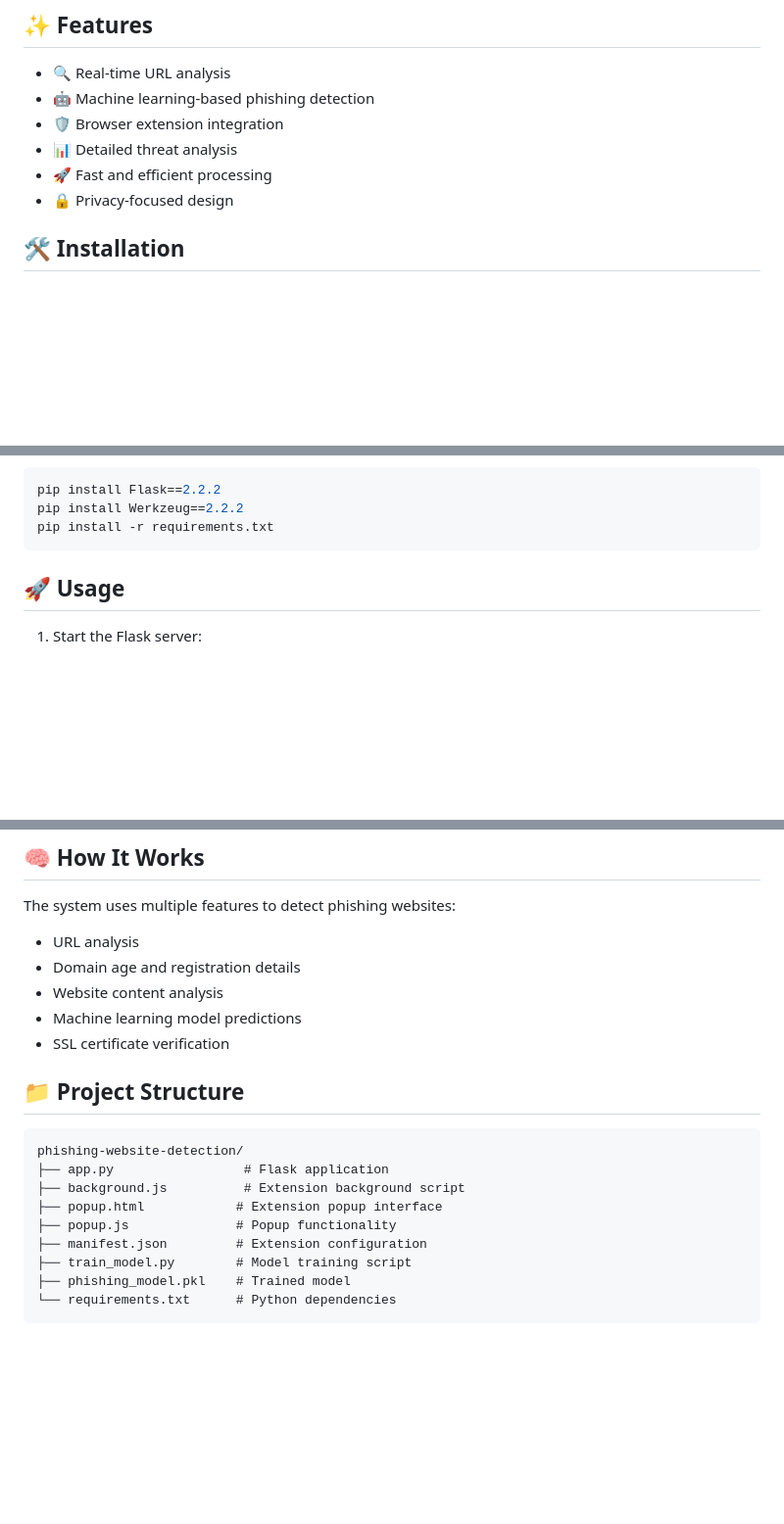
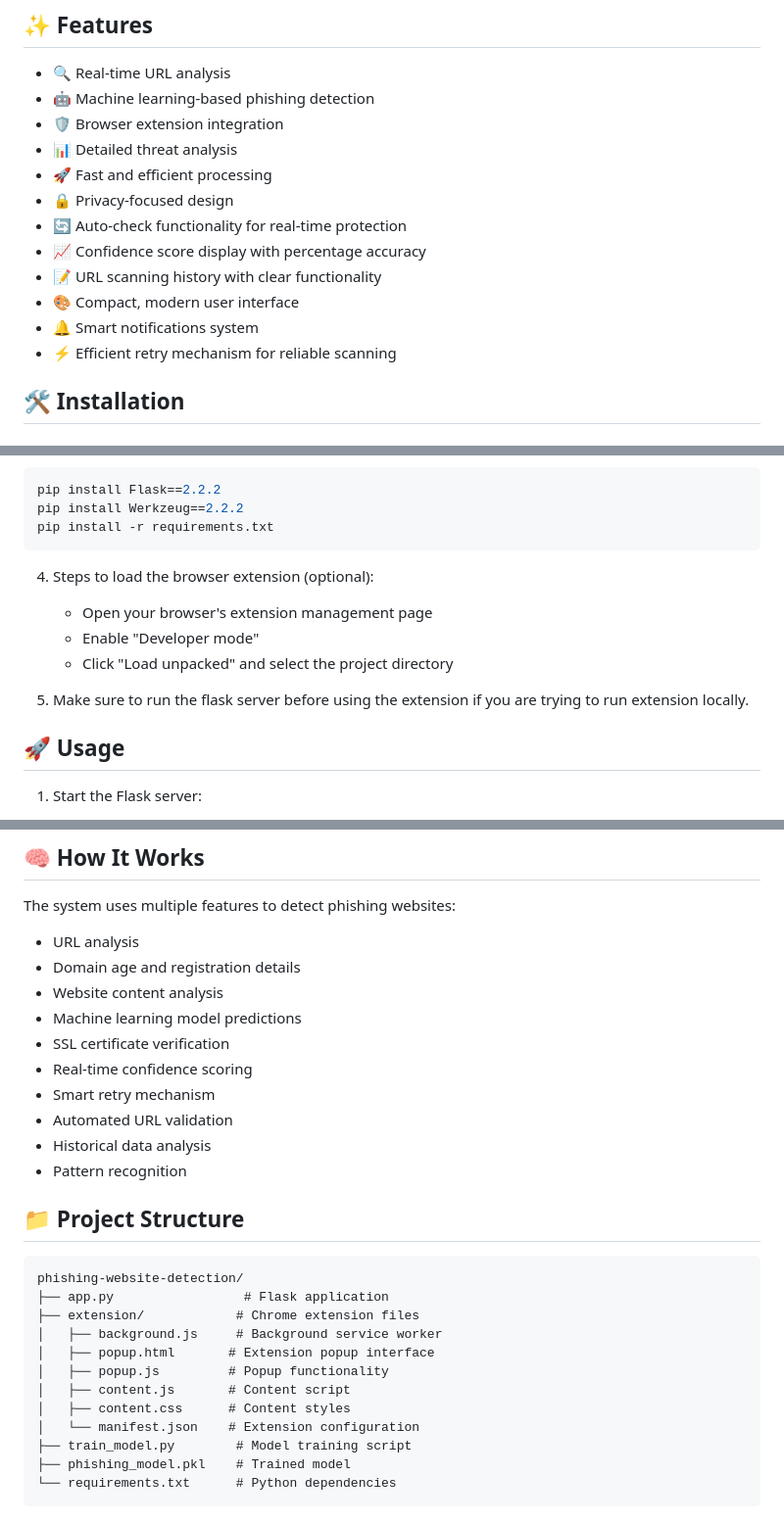
Before and after one commit to phoenixdev100/PhishGuard, a Markdown page: README.md, 3 parts joined by grey strips. Shown: that part at 98% size. Drawn GitHub-style; blank space fills up the shorter version.

````diff
--- a/README.md
+++ b/README.md
@@ -20,6 +20,12 @@ A powerful browser extension and web application that helps protect users from p
 - 📊 Detailed threat analysis
 - 🚀 Fast and efficient processing
 - 🔒 Privacy-focused design
+- 🔄 Auto-check functionality for real-time protection
+- 📈 Confidence score display with percentage accuracy
+- 📝 URL scanning history with clear functionality
+- 🎨 Compact, modern user interface
+- 🔔 Smart notifications system
+- ⚡ Efficient retry mechanism for reliable scanning
 
 ## 🛠️ Installation
 
@@ -53,6 +59,13 @@ pip install Flask==2.2.2
 pip install Werkzeug==2.2.2
 pip install -r requirements.txt
 ```
+
+4. Steps to load the browser extension (optional):
+   - Open your browser's extension management page
+   - Enable "Developer mode"
+   - Click "Load unpacked" and select the project directory
+
+5. Make sure to run the flask server before using the extension if you are trying to run extension locally.
 
 ## 🚀 Usage
 
@@ -95,16 +108,24 @@ The system uses multiple features to detect phishing websites:
 - Website content analysis
 - Machine learning model predictions
 - SSL certificate verification
+- Real-time confidence scoring
+- Smart retry mechanism
+- Automated URL validation
+- Historical data analysis
+- Pattern recognition
 
 ## 📁 Project Structure
 
 ```
 phishing-website-detection/
 ├── app.py                 # Flask application
-├── background.js          # Extension background script
-├── popup.html            # Extension popup interface
-├── popup.js              # Popup functionality
-├── manifest.json         # Extension configuration
+├── extension/            # Chrome extension files
+│   ├── background.js     # Background service worker
+│   ├── popup.html       # Extension popup interface
+│   ├── popup.js         # Popup functionality
+│   ├── content.js       # Content script
+│   ├── content.css      # Content styles
+│   └── manifest.json    # Extension configuration
 ├── train_model.py        # Model training script
 ├── phishing_model.pkl    # Trained model
 └── requirements.txt      # Python dependencies
````
